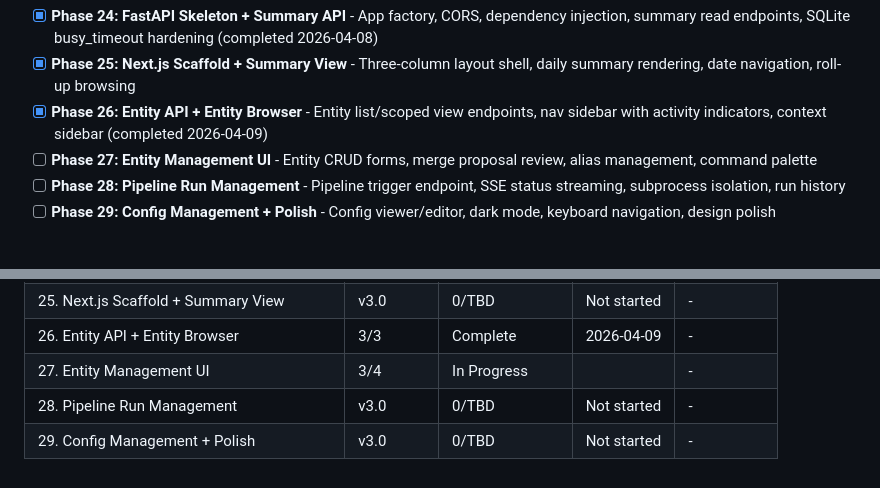
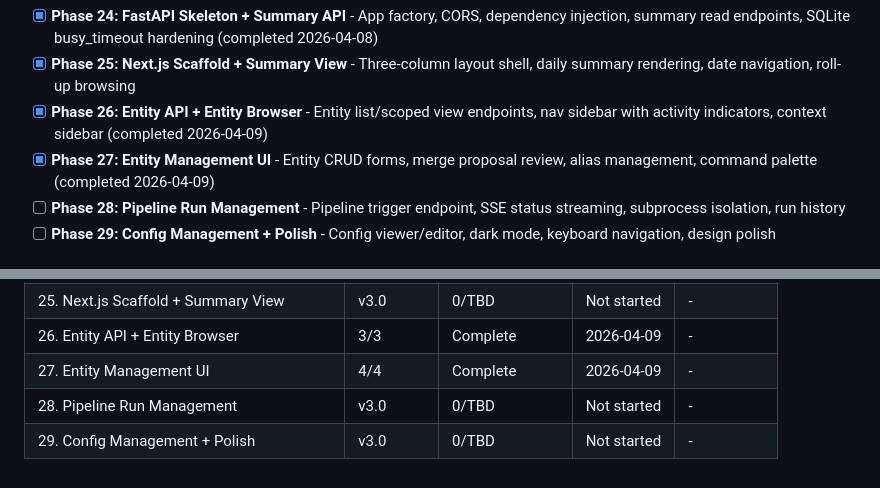
Before and after one commit to micah-boster/daily-summarizer, a Markdown page: .planning/ROADMAP.md, 2 parts joined by grey strips. Rendered like a GitHub page.

```diff
--- a/.planning/ROADMAP.md
+++ b/.planning/ROADMAP.md
@@ -485,7 +485,7 @@ Plans:
 - [x] **Phase 24: FastAPI Skeleton + Summary API** - App factory, CORS, dependency injection, summary read endpoints, SQLite busy_timeout hardening (completed 2026-04-08)
 - [x] **Phase 25: Next.js Scaffold + Summary View** - Three-column layout shell, daily summary rendering, date navigation, roll-up browsing
 - [x] **Phase 26: Entity API + Entity Browser** - Entity list/scoped view endpoints, nav sidebar with activity indicators, context sidebar (completed 2026-04-09)
-- [ ] **Phase 27: Entity Management UI** - Entity CRUD forms, merge proposal review, alias management, command palette
+- [x] **Phase 27: Entity Management UI** - Entity CRUD forms, merge proposal review, alias management, command palette (completed 2026-04-09)
 - [ ] **Phase 28: Pipeline Run Management** - Pipeline trigger endpoint, SSE status streaming, subprocess isolation, run history
 - [ ] **Phase 29: Config Management + Polish** - Config viewer/editor, dark mode, keyboard navigation, design polish
 
@@ -623,6 +623,6 @@ Phases 24-29 execute sequentially: 24 -> 25 -> 26 -> 27 -> 28 -> 29.
 | 24. FastAPI Skeleton + Summary API | 2/2 | Complete    | 2026-04-08 | - |
 | 25. Next.js Scaffold + Summary View | v3.0 | 0/TBD | Not started | - |
 | 26. Entity API + Entity Browser | 3/3 | Complete   | 2026-04-09 | - |
-| 27. Entity Management UI | 3/4 | In Progress|  | - |
+| 27. Entity Management UI | 4/4 | Complete   | 2026-04-09 | - |
 | 28. Pipeline Run Management | v3.0 | 0/TBD | Not started | - |
 | 29. Config Management + Polish | v3.0 | 0/TBD | Not started | - |
```
Also changed, not shown: .planning/STATE.md (+8 -6 lines), 1 other file.
